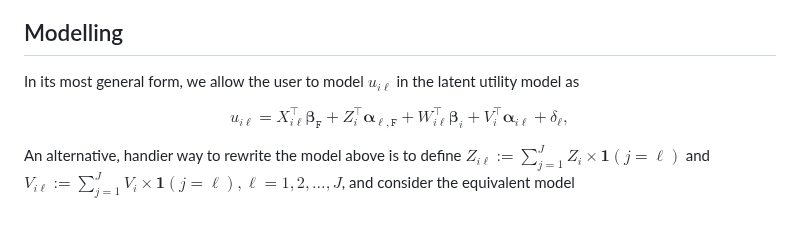
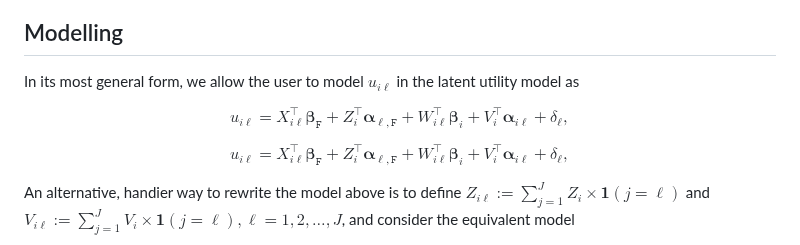
Before and after one commit to filippopalomba/rcrologit, a Markdown page: README.md, the part around the change. GitHub-like rendering; blank space fills up the shorter version.

```diff
--- a/README.md
+++ b/README.md
@@ -51,6 +51,11 @@ In light of this, we can see that the rank-ordered logit is nothing else than a
 ## Modelling
 
 In its most general form, we allow the user to model $u_{i\ell}$ in the latent utility model as
+
+$$
+u_{i\ell}=X_{i\ell}^\top\boldsymbol{\beta}_{\mathtt{F}} + Z_i^\top\boldsymbol{\alpha}_{\ell,\mathtt{F}} +
+ W_{i\ell}^\top\boldsymbol{\beta}_i + V_i^\top\boldsymbol{\alpha}_{i\ell} + \delta_\ell,
+$$
 
 $$
 u_{i\ell}=X_{i\ell}^\top\boldsymbol{\beta}_{\mathtt{F}} + Z_i^\top\boldsymbol{\alpha}_{\ell,\mathtt{F}} +
```
